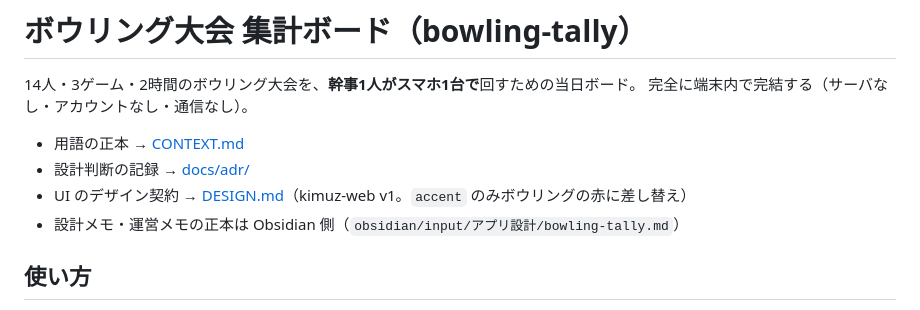
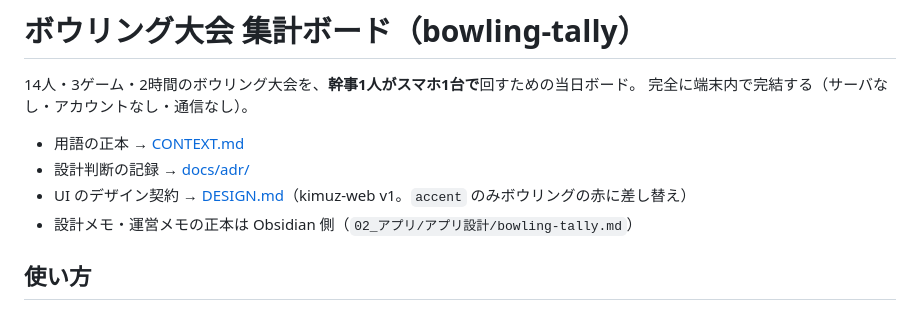
Before and after one commit to chan1018/bowling-tally, a Markdown page: README.md, the part around the change. Rendered like a GitHub page.

Commit message:
ワークスペースのフォルダ整理（カテゴリ分け）に合わせてパスを変更
Co-Authored-By: Claude Opus 5.5 <noreply@anthropic.com>

```diff
--- a/README.md
+++ b/README.md
@@ -6,7 +6,7 @@
 - 用語の正本 → [CONTEXT.md](./CONTEXT.md)
 - 設計判断の記録 → [docs/adr/](./docs/adr/)
 - UI のデザイン契約 → [DESIGN.md](./DESIGN.md)（kimuz-web v1。`accent` のみボウリングの赤に差し替え）
-- 設計メモ・運営メモの正本は Obsidian 側（`obsidian/input/アプリ設計/bowling-tally.md`）
+- 設計メモ・運営メモの正本は Obsidian 側（`02_アプリ/アプリ設計/bowling-tally.md`）
 
 ## 使い方
 
```
